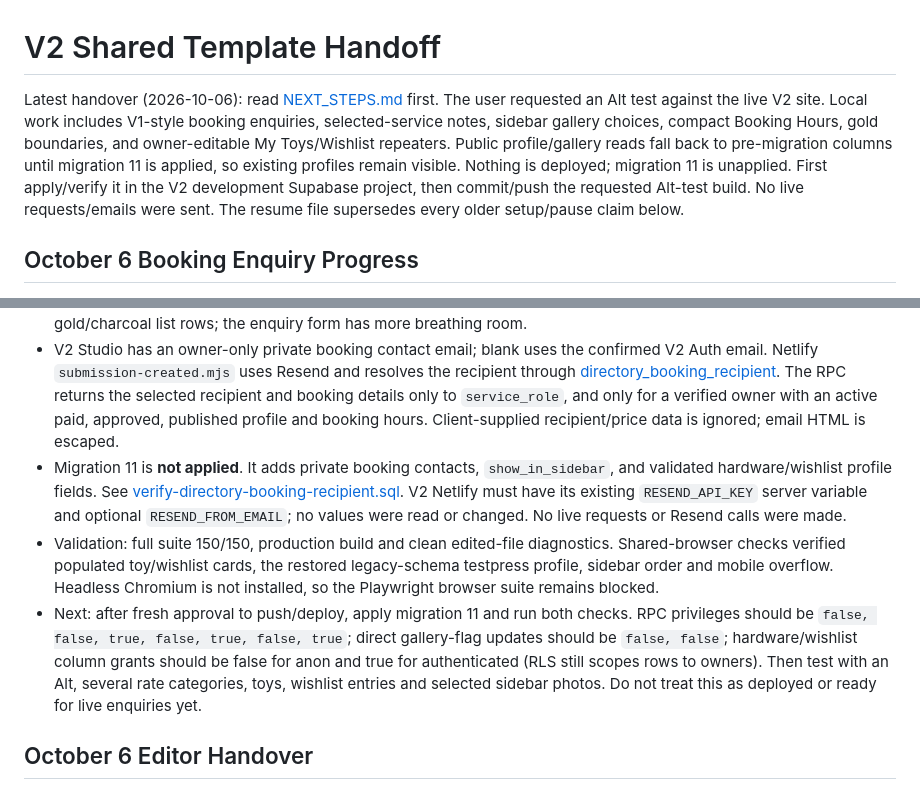
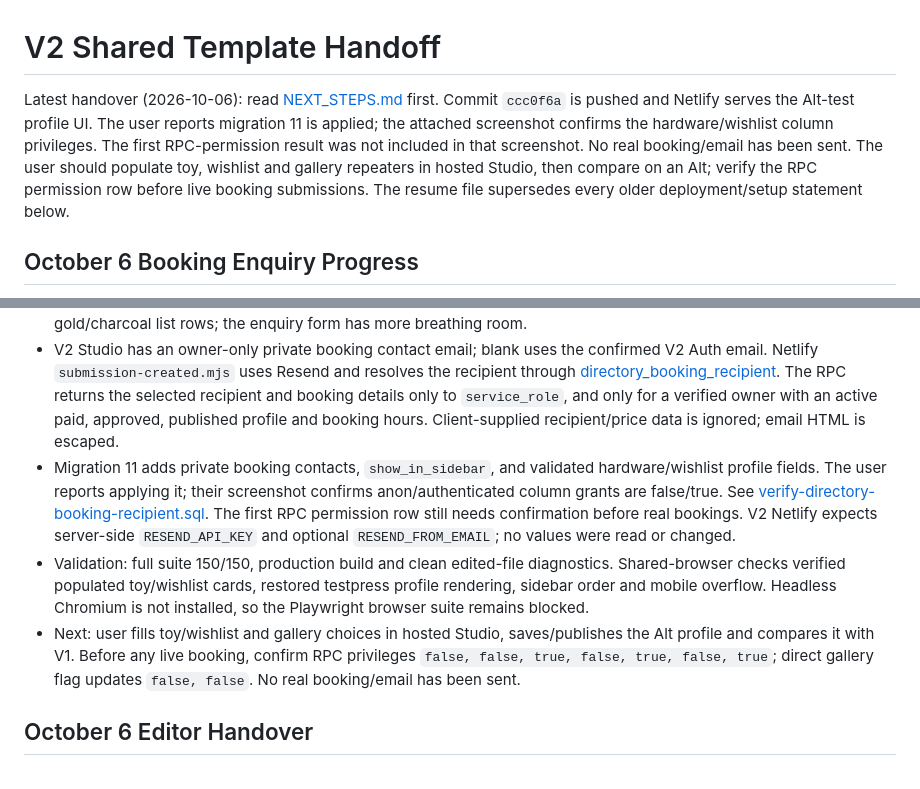
Before and after one commit to haydentomas/controlandchaos.co.uk.v2, a Markdown page: HANDOFF.md, 2 parts joined by grey strips. Drawn GitHub-style.

```diff
--- a/HANDOFF.md
+++ b/HANDOFF.md
@@ -1,6 +1,6 @@
 # V2 Shared Template Handoff
 
-Latest handover (2026-10-06): read [NEXT_STEPS.md](NEXT_STEPS.md) first. The user requested an Alt test against the live V2 site. Local work includes V1-style booking enquiries, selected-service notes, sidebar gallery choices, compact Booking Hours, gold boundaries, and owner-editable My Toys/Wishlist repeaters. Public profile/gallery reads fall back to pre-migration columns until migration 11 is applied, so existing profiles remain visible. Nothing is deployed; migration 11 is unapplied. First apply/verify it in the V2 development Supabase project, then commit/push the requested Alt-test build. No live requests/emails were sent. The resume file supersedes every older setup/pause claim below.
+Latest handover (2026-10-06): read [NEXT_STEPS.md](NEXT_STEPS.md) first. Commit `ccc0f6a` is pushed and Netlify serves the Alt-test profile UI. The user reports migration 11 is applied; the attached screenshot confirms the hardware/wishlist column privileges. The first RPC-permission result was not included in that screenshot. No real booking/email has been sent. The user should populate toy, wishlist and gallery repeaters in hosted Studio, then compare on an Alt; verify the RPC permission row before live booking submissions. The resume file supersedes every older deployment/setup statement below.
 
 ## October 6 Booking Enquiry Progress
 
@@ -10,9 +10,9 @@ Latest handover (2026-10-06): read [NEXT_STEPS.md](NEXT_STEPS.md) first. The use
 - Gallery Library has an owner-controlled sidebar-preview checkbox. Existing photos default on; only selected, published photos appear in the up-to-four-photo preview, while the Gallery tab retains all published photos. The preference saves atomically with profile/gallery data.
 - Sidebar order is Gallery, My Toys, Hard Limits & Boundaries, Booking Hours, How to Book, Wishlist & Tributes. Toys have an owner-managed repeater for name, description, icon and status badge. Wishlist links have title, HTTPS URL and note. Both cards hide when empty; values render as text and safe links. Booking Hours is a compact clock-led range, timezone, day list and interval. Sidebar gaps are 16px and rate-to-enquiry gap is 24px. Boundaries use gold/charcoal list rows; the enquiry form has more breathing room.
 - V2 Studio has an owner-only private booking contact email; blank uses the confirmed V2 Auth email. Netlify `submission-created.mjs` uses Resend and resolves the recipient through [directory_booking_recipient](supabase/migrations/202610060011_directory_booking_recipient.sql). The RPC returns the selected recipient and booking details only to `service_role`, and only for a verified owner with an active paid, approved, published profile and booking hours. Client-supplied recipient/price data is ignored; email HTML is escaped.
-- Migration 11 is **not applied**. It adds private booking contacts, `show_in_sidebar`, and validated hardware/wishlist profile fields. See [verify-directory-booking-recipient.sql](supabase/verify-directory-booking-recipient.sql). V2 Netlify must have its existing `RESEND_API_KEY` server variable and optional `RESEND_FROM_EMAIL`; no values were read or changed. No live requests or Resend calls were made.
-- Validation: full suite 150/150, production build and clean edited-file diagnostics. Shared-browser checks verified populated toy/wishlist cards, the restored legacy-schema testpress profile, sidebar order and mobile overflow. Headless Chromium is not installed, so the Playwright browser suite remains blocked.
-- Next: after fresh approval to push/deploy, apply migration 11 and run both checks. RPC privileges should be `false, false, true, false, true, false, true`; direct gallery-flag updates should be `false, false`; hardware/wishlist column grants should be false for anon and true for authenticated (RLS still scopes rows to owners). Then test with an Alt, several rate categories, toys, wishlist entries and selected sidebar photos. Do not treat this as deployed or ready for live enquiries yet.
+- Migration 11 adds private booking contacts, `show_in_sidebar`, and validated hardware/wishlist profile fields. The user reports applying it; their screenshot confirms anon/authenticated column grants are false/true. See [verify-directory-booking-recipient.sql](supabase/verify-directory-booking-recipient.sql). The first RPC permission row still needs confirmation before real bookings. V2 Netlify expects server-side `RESEND_API_KEY` and optional `RESEND_FROM_EMAIL`; no values were read or changed.
+- Validation: full suite 150/150, production build and clean edited-file diagnostics. Shared-browser checks verified populated toy/wishlist cards, restored testpress profile rendering, sidebar order and mobile overflow. Headless Chromium is not installed, so the Playwright browser suite remains blocked.
+- Next: user fills toy/wishlist and gallery choices in hosted Studio, saves/publishes the Alt profile and compares it with V1. Before any live booking, confirm RPC privileges `false, false, true, false, true, false, true`; direct gallery flag updates `false, false`. No real booking/email has been sent.
 
 ## October 6 Editor Handover
 
```
Also changed, not shown: NEXT_STEPS.md (+4 -2 lines), SUPABASE_SETUP.md (+2 -2 lines).
